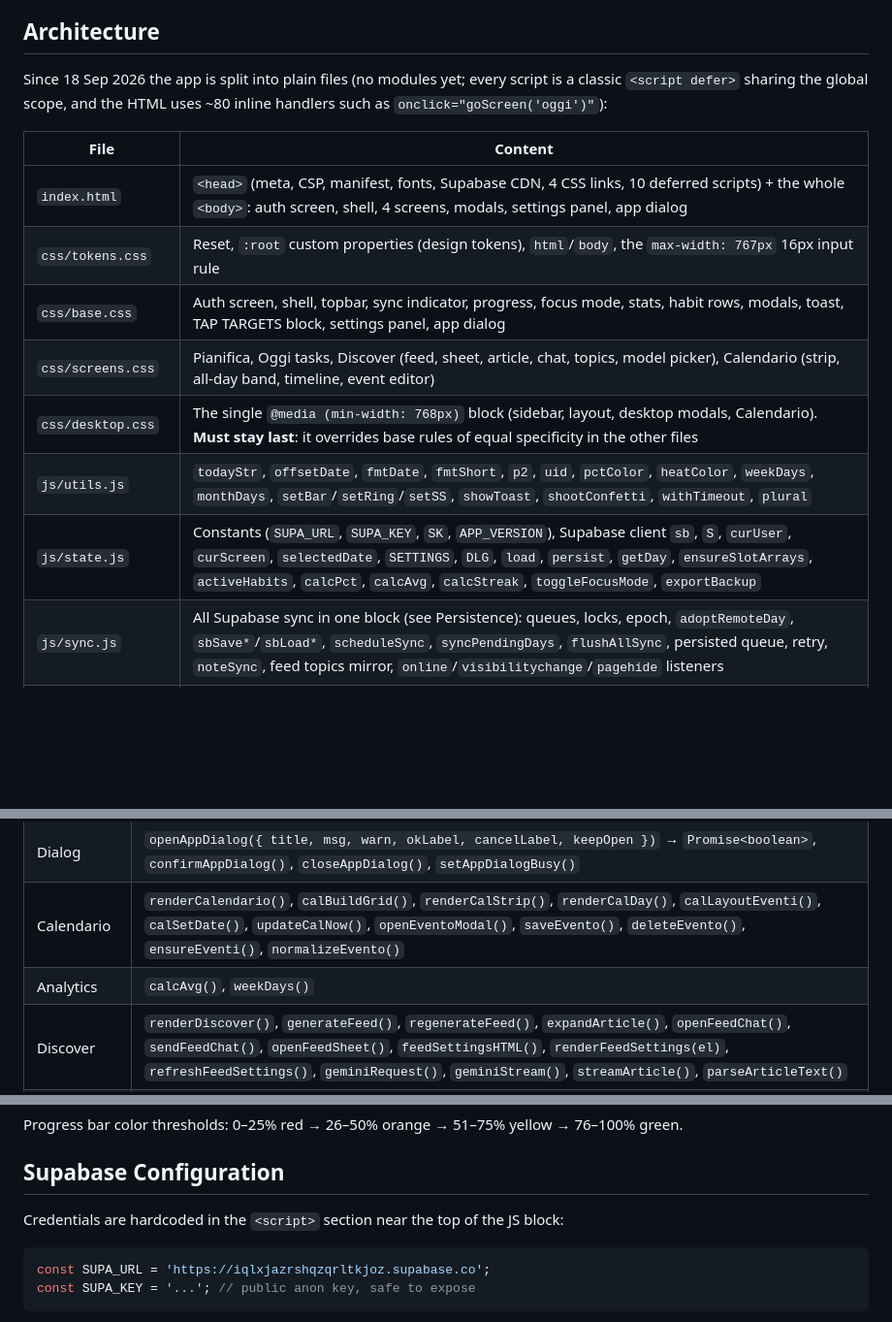
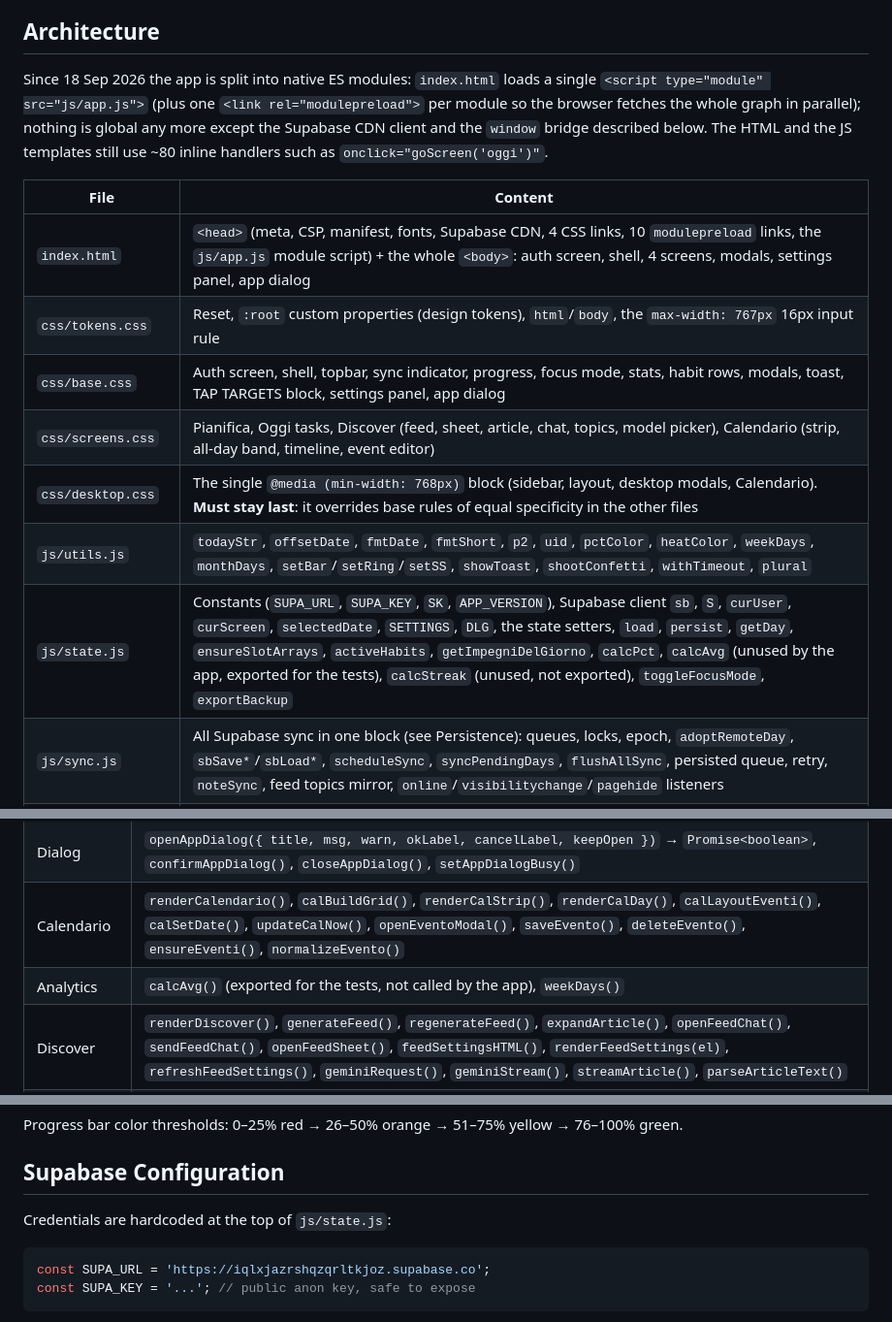
Before and after one commit to adra696/dayflow, a Markdown page: CLAUDE.md, 3 parts joined by grey strips. Shown at 97% size. Rendered like a GitHub page; blank space fills up the shorter version.

````diff
--- a/CLAUDE.md
+++ b/CLAUDE.md
@@ -14,17 +14,17 @@ No build step, no npm install, no bundler. Serve the folder with any static file
 
 ## Architecture
 
-Since 18 Sep 2026 the app is split into plain files (no modules yet; every script is a classic `<script defer>` sharing the global scope, and the HTML uses ~80 inline handlers such as `onclick="goScreen('oggi')"`):
+Since 18 Sep 2026 the app is split into native ES modules: `index.html` loads a single `<script type="module" src="js/app.js">` (plus one `<link rel="modulepreload">` per module so the browser fetches the whole graph in parallel); nothing is global any more except the Supabase CDN client and the `window` bridge described below. The HTML and the JS templates still use ~80 inline handlers such as `onclick="goScreen('oggi')"`.
 
 | File | Content |
 |---|---|
-| `index.html` | `<head>` (meta, CSP, manifest, fonts, Supabase CDN, 4 CSS links, 10 deferred scripts) + the whole `<body>`: auth screen, shell, 4 screens, modals, settings panel, app dialog |
+| `index.html` | `<head>` (meta, CSP, manifest, fonts, Supabase CDN, 4 CSS links, 10 `modulepreload` links, the `js/app.js` module script) + the whole `<body>`: auth screen, shell, 4 screens, modals, settings panel, app dialog |
 | `css/tokens.css` | Reset, `:root` custom properties (design tokens), `html`/`body`, the `max-width: 767px` 16px input rule |
 | `css/base.css` | Auth screen, shell, topbar, sync indicator, progress, focus mode, stats, habit rows, modals, toast, TAP TARGETS block, settings panel, app dialog |
 | `css/screens.css` | Pianifica, Oggi tasks, Discover (feed, sheet, article, chat, topics, model picker), Calendario (strip, all-day band, timeline, event editor) |
 | `css/desktop.css` | The single `@media (min-width: 768px)` block (sidebar, layout, desktop modals, Calendario). **Must stay last**: it overrides base rules of equal specificity in the other files |
 | `js/utils.js` | `todayStr`, `offsetDate`, `fmtDate`, `fmtShort`, `p2`, `uid`, `pctColor`, `heatColor`, `weekDays`, `monthDays`, `setBar`/`setRing`/`setSS`, `showToast`, `shootConfetti`, `withTimeout`, `plural` |
-| `js/state.js` | Constants (`SUPA_URL`, `SUPA_KEY`, `SK`, `APP_VERSION`), Supabase client `sb`, `S`, `curUser`, `curScreen`, `selectedDate`, `SETTINGS`, `DLG`, `load`, `persist`, `getDay`, `ensureSlotArrays`, `activeHabits`, `calcPct`, `calcAvg`, `calcStreak`, `toggleFocusMode`, `exportBackup` |
+| `js/state.js` | Constants (`SUPA_URL`, `SUPA_KEY`, `SK`, `APP_VERSION`), Supabase client `sb`, `S`, `curUser`, `curScreen`, `selectedDate`, `SETTINGS`, `DLG`, the state setters, `load`, `persist`, `getDay`, `ensureSlotArrays`, `activeHabits`, `getImpegniDelGiorno`, `calcPct`, `calcAvg` (unused by the app, exported for the tests), `calcStreak` (unused, not exported), `toggleFocusMode`, `exportBackup` |
 | `js/sync.js` | All Supabase sync in one block (see Persistence): queues, locks, epoch, `adoptRemoteDay`, `sbSave*`/`sbLoad*`, `scheduleSync`, `syncPendingDays`, `flushAllSync`, persisted queue, retry, `noteSync`, feed topics mirror, `online`/`visibilitychange`/`pagehide` listeners |
 | `js/auth.js` | `switchTab`, `doLogin`, `doSignup`, `doLogout`, `doResetPwd`, `translateAuthError` |
 | `js/plan.js` | Pianifica screen, habit management modal, recurring commitments modal |
@@ -109,7 +136,7 @@ Days never opened contribute nothing to weekly/monthly averages. Weekly habits c
 | Settings | `openSettings(section?)`, `closeSettings(restoreFocus = true)`, `renderSettings()`, `renderSettingsSync()`, `settingsSyncNow()`, `settingsGo()` |
 | Dialog | `openAppDialog({ title, msg, warn, okLabel, cancelLabel, keepOpen })` → `Promise<boolean>`, `confirmAppDialog()`, `closeAppDialog()`, `setAppDialogBusy()` |
 | Calendario | `renderCalendario()`, `calBuildGrid()`, `renderCalStrip()`, `renderCalDay()`, `calLayoutEventi()`, `calSetDate()`, `updateCalNow()`, `openEventoModal()`, `saveEvento()`, `deleteEvento()`, `ensureEventi()`, `normalizeEvento()` |
-| Analytics | `calcAvg()`, `weekDays()` |
+| Analytics | `calcAvg()` (exported for the tests, not called by the app), `weekDays()` |
 | Discover | `renderDiscover()`, `generateFeed()`, `regenerateFeed()`, `expandArticle()`, `openFeedChat()`, `sendFeedChat()`, `openFeedSheet()`, `feedSettingsHTML()`, `renderFeedSettings(el)`, `refreshFeedSettings()`, `geminiRequest()`, `geminiStream()`, `streamArticle()`, `parseArticleText()` |
 | Utils | `todayStr()`, `uid()`, `fmtDate()`, `p2()`, `pctColor()`, `heatColor()` |
 
@@ -146,7 +173,7 @@ Progress bar color thresholds: 0–25% red → 26–50% orange → 51–75% yell
 
 ## Supabase Configuration
 
-Credentials are hardcoded in the `<script>` section near the top of the JS block:
+Credentials are hardcoded at the top of `js/state.js`:
 
 ```javascript
 const SUPA_URL = 'https://iqlxjazrshqzqrltkjoz.supabase.co';
````
Also changed, not shown: other parts of CLAUDE.md (+30 -3 lines).
